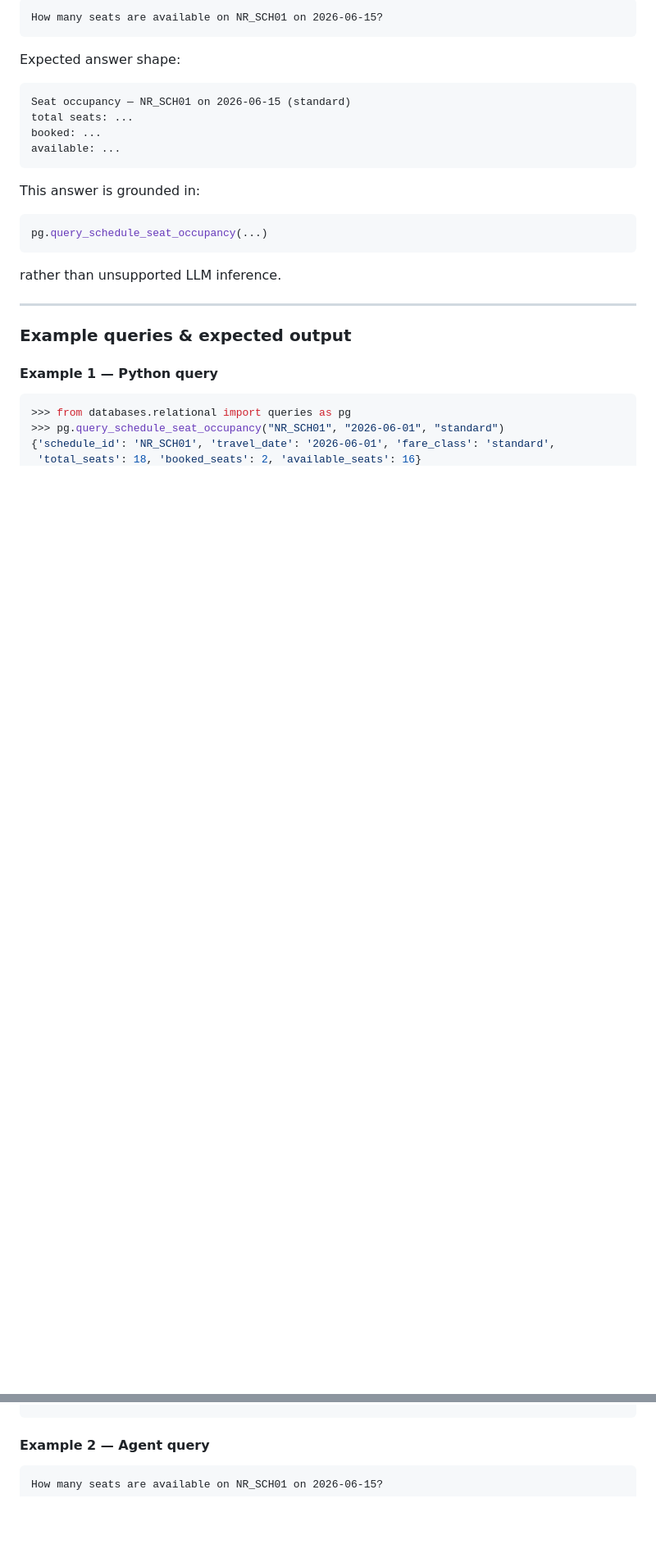
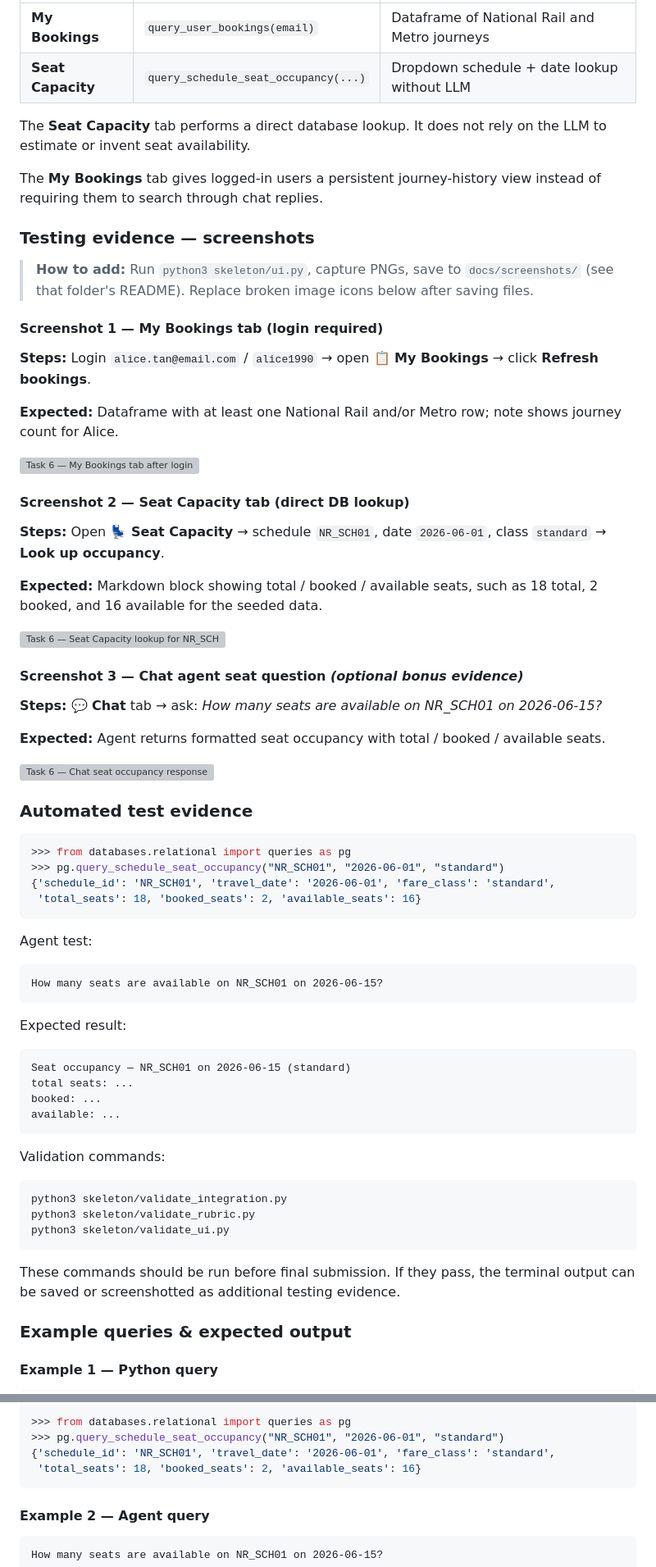
Before and after one commit to ssuyuchen/IM3029A-1142-113403501, a Markdown page: Team29_DESIGN_DOC.md, 2 parts joined by grey strips. Shown at 82% size. Rendered like a GitHub page; blank space fills up the shorter version; grey boxes are pictures that could not be loaded.

````diff
--- a/Team29_DESIGN_DOC.md
+++ b/Team29_DESIGN_DOC.md
@@ -2803,29 +2758,39 @@ Example:
-```text
-How many seats are available on NR_SCH01 on 2026-06-15?
-```
-
-Expected answer shape:
-
-```text
-Seat occupancy — NR_SCH01 on 2026-06-15 (standard)
-total seats: ...
-booked: ...
-available: ...
-```
-
-This answer is grounded in:
-
-```python
-pg.query_schedule_seat_occupancy(...)
-```
-
-rather than unsupported LLM inference.
-
----
-
-### Example queries & expected output
-
-#### Example 1 — Python query
+| **My Bookings** | `query_user_bookings(email)` | Dataframe of National Rail and Metro journeys |
+| **Seat Capacity** | `query_schedule_seat_occupancy(...)` | Dropdown schedule + date lookup without LLM |
+
+The **Seat Capacity** tab performs a direct database lookup. It does not rely on the LLM to estimate or invent seat availability.
+
+The **My Bookings** tab gives logged-in users a persistent journey-history view instead of requiring them to search through chat replies.
+
+### Testing evidence — screenshots
+
+> **How to add:** Run `python3 skeleton/ui.py`, capture PNGs, save to `docs/screenshots/` (see that folder's README). Replace broken image icons below after saving files.
+
+#### Screenshot 1 — My Bookings tab (login required)
+
+**Steps:** Login `alice.tan@email.com` / `alice1990` → open **📋 My Bookings** → click **Refresh bookings**.
+
+**Expected:** Dataframe with at least one National Rail and/or Metro row; note shows journey count for Alice.
+
+![Task 6 — My Bookings tab after login](docs/screenshots/task6_my_bookings.png)
+
+#### Screenshot 2 — Seat Capacity tab (direct DB lookup)
+
+**Steps:** Open **💺 Seat Capacity** → schedule `NR_SCH01`, date `2026-06-01`, class `standard` → **Look up occupancy**.
+
+**Expected:** Markdown block showing total / booked / available seats, such as 18 total, 2 booked, and 16 available for the seeded data.
+
+![Task 6 — Seat Capacity lookup for NR_SCH01](docs/screenshots/task6_seat_capacity.png)
+
+#### Screenshot 3 — Chat agent seat question *(optional bonus evidence)*
+
+**Steps:** **💬 Chat** tab → ask: *How many seats are available on NR_SCH01 on 2026-06-15?*
+
+**Expected:** Agent returns formatted seat occupancy with total / booked / available seats.
+
+![Task 6 — Chat seat occupancy response](docs/screenshots/task6_chat_seats.png)
+
+### Automated test evidence
 
 ```python
 >>> from databases.relational import queries as pg
@@ -2834,6 +2799,42 @@ rather than unsupported LLM inference.
  'total_seats': 18, 'booked_seats': 2, 'available_seats': 16}
 ```
 
+Agent test:
+
+```text
+How many seats are available on NR_SCH01 on 2026-06-15?
+```
+
+Expected result:
+
+```text
+Seat occupancy — NR_SCH01 on 2026-06-15 (standard)
+total seats: ...
+booked: ...
+available: ...
+```
+
+Validation commands:
+
+```bash
+python3 skeleton/validate_integration.py
+python3 skeleton/validate_rubric.py
+python3 skeleton/validate_ui.py
+```
+
+These commands should be run before final submission. If they pass, the terminal output can be saved or screenshotted as additional testing evidence.
+
+### Example queries & expected output
+
+#### Example 1 — Python query
+
+```python
+>>> from databases.relational import queries as pg
+>>> pg.query_schedule_seat_occupancy("NR_SCH01", "2026-06-01", "standard")
+{'schedule_id': 'NR_SCH01', 'travel_date': '2026-06-01', 'fare_class': 'standard',
+ 'total_seats': 18, 'booked_seats': 2, 'available_seats': 16}
+```
+
 #### Example 2 — Agent query
 
 ```text
````
Also changed, not shown: other parts of Team29_DESIGN_DOC.md (+15 -127 lines).
